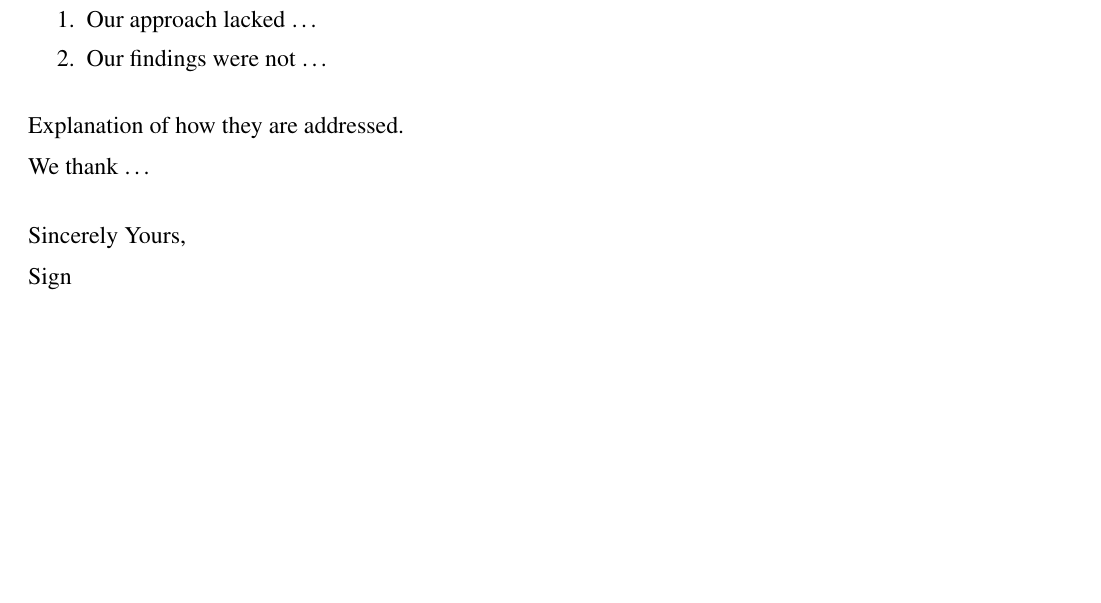
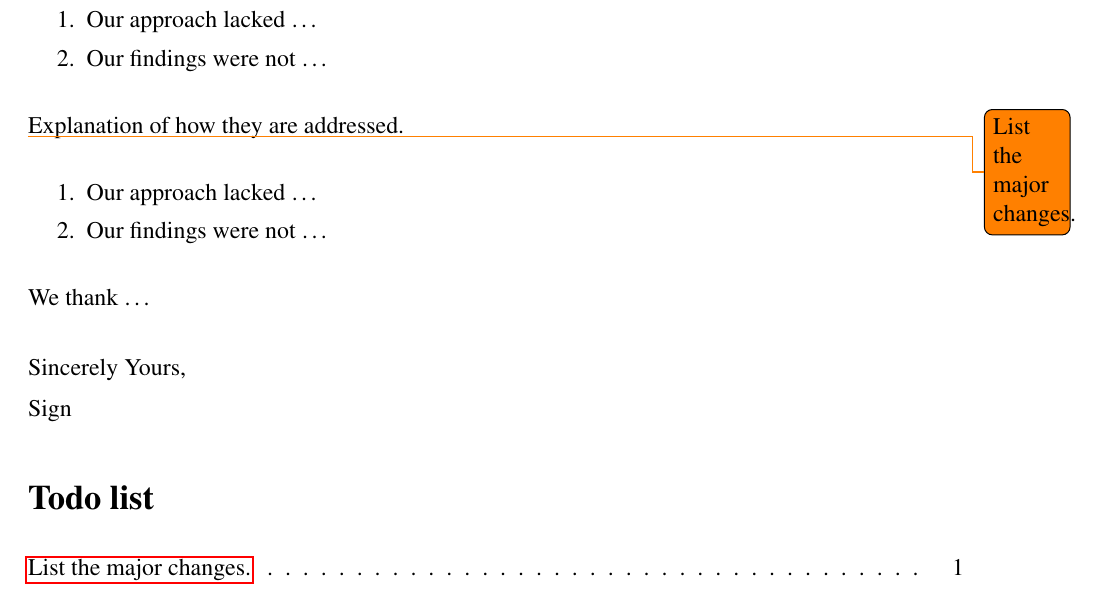
Before and after one commit to yy/rebuttal-template, a LaTeX document (rebuttal.tex): part of page 1 of 5, cut so that both start at the same text, the shorter picture padded with empty space. Compiled offline with pdfLaTeX.

Commit message:
rebuttal template update with todolist

```diff
--- a/rebuttal.tex
+++ b/rebuttal.tex
@@ -13,6 +13,8 @@
 \usepackage{lipsum}
 \usepackage{dirtytalk}
 \usepackage{hyperref}
+\usepackage{todonotes}
+
 
 \setlength{\parindent}{0em}
 \setlength{\parskip}{0.5em}
@@ -107,11 +110,21 @@ Overview of the referees' comments.
 
 Explanation of how they are addressed.
 
+\todo{List the major changes.}
+
+\begin{enumerate}
+    \itemsep0em
+    \item Our approach lacked $\dots$
+    \item Our findings were not $\dots$
+\end{enumerate}
+
 We thank $\dots$ \\
 
 Sincerely Yours,
 
 Sign
+
+\listoftodos
 
 
 \clearpage
```
Also changed, not shown: rebuttal.tex (1 more changed lines).
